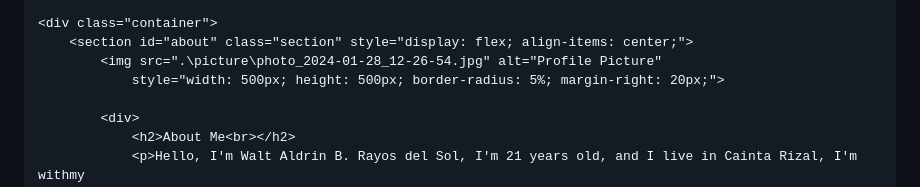
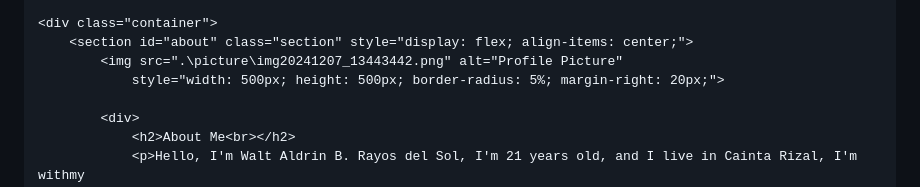
Before and after one commit to WDrin/ePortfolio---ITE-4, a Markdown page: README.md, the part around the change. Drawn GitHub-style.

```diff
--- a/README.md
+++ b/README.md
@@ -167,7 +167,7 @@
 
     <div class="container">
         <section id="about" class="section" style="display: flex; align-items: center;">
-            <img src=".\picture\photo_2024-01-28_12-26-54.jpg" alt="Profile Picture"
+            <img src=".\picture\img20241207_13443442.png" alt="Profile Picture"
                 style="width: 500px; height: 500px; border-radius: 5%; margin-right: 20px;">
 
             <div>
```
